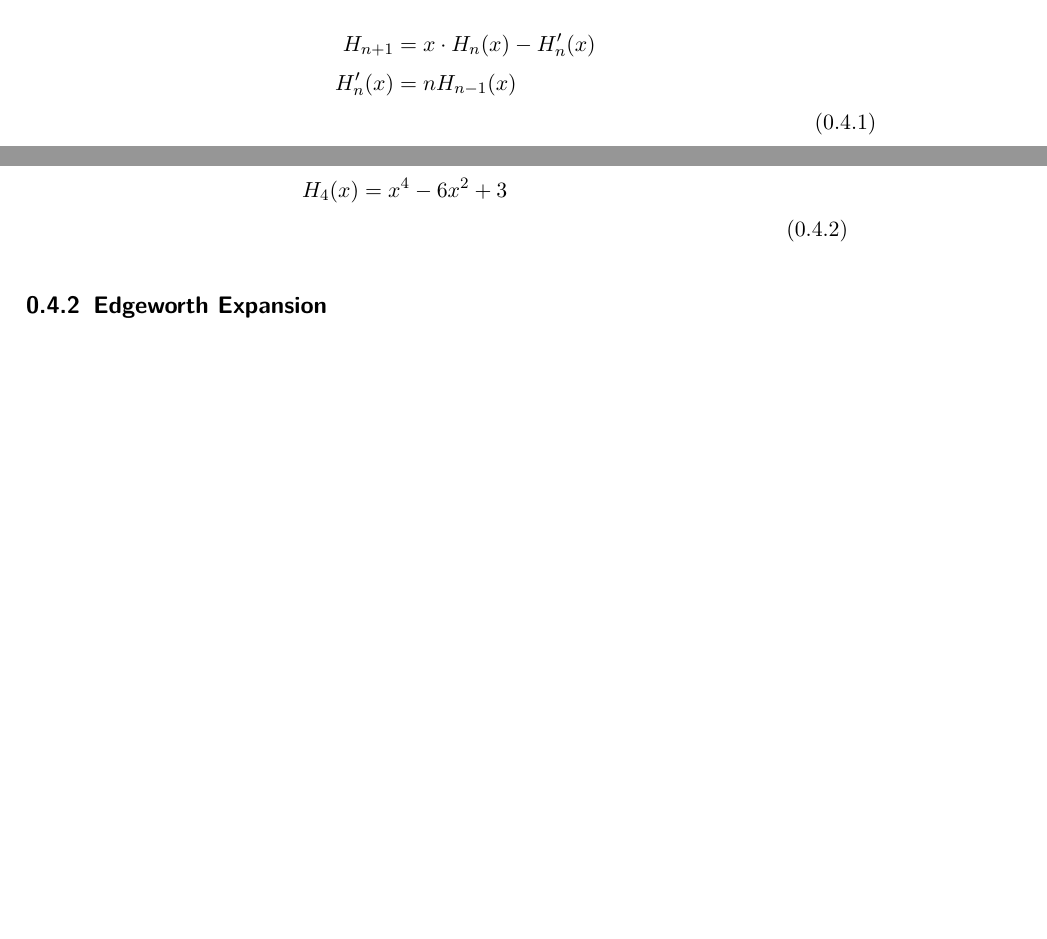
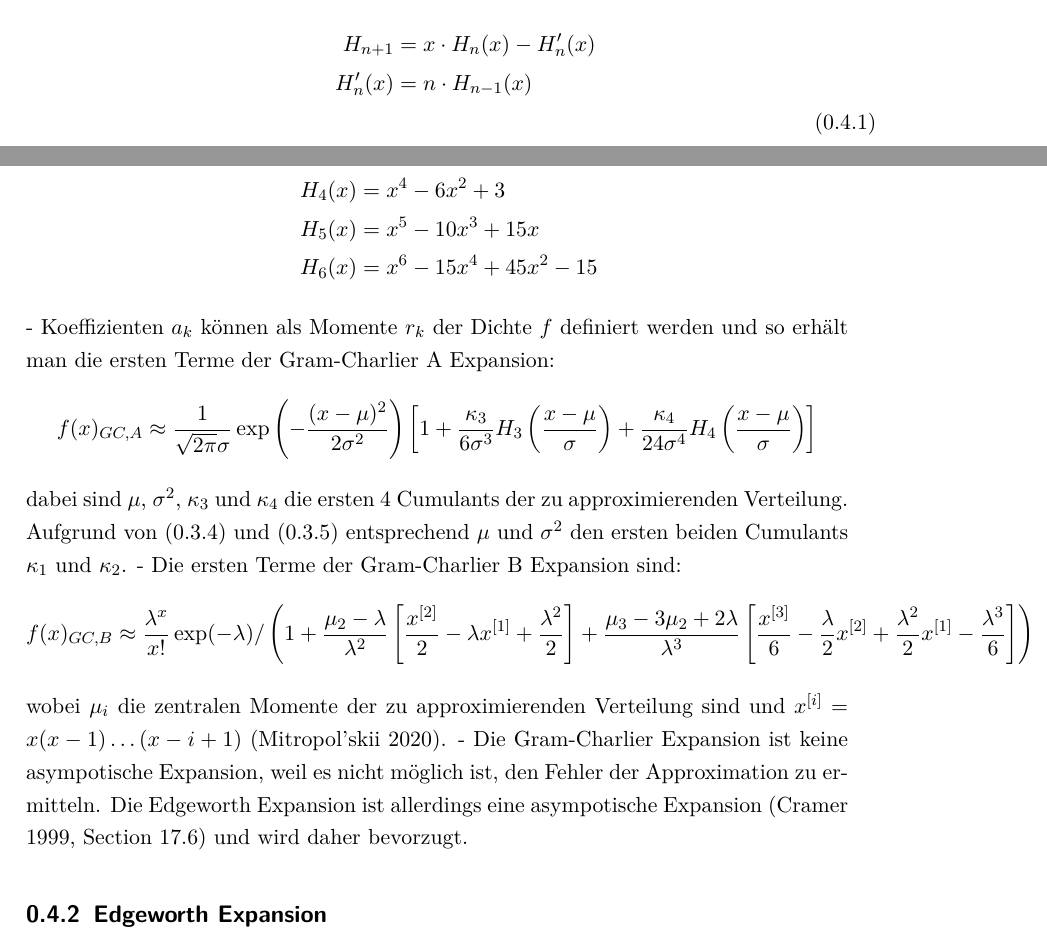
Before and after one commit to henrydatei/heston-moments-pdf, a LaTeX document (latex/document.tex, which reads latex/input/expansion_methods.tex): two parts of pages 17 and 18 of 19, joined at a grey line, cut so that both start at the same text, the shorter picture padded with empty space. Compiled offline with pdfLaTeX.

Commit message:
finish gc expansion

```diff
--- a/latex/input/expansion_methods.tex
+++ b/latex/input/expansion_methods.tex
@@ -25,7 +25,7 @@ und für den Typ B $\psi$ die Wahrscheinlichkeitsfunktion der Poisson-Verteilung
 - Die Polynome $H_k$ sind als Hermite-Polynome (Laplace 1811, Laplace 1812, Chebychef 1860, Hermite 1864) bekannt und haben folgende Eigenschaften (Abramowitz & Stegun 1968, p. 771ff):
 \begin{align}
     H_{n+1} &= x\cdot H_n(x) - H'_n(x) \notag \\
-    H'_n(x) &= nH_{n-1}(x) \notag \\
+    H'_n(x) &= n\cdot H_{n-1}(x) \notag \\
 \end{align}
 Damit lassen sich die Hermite-Polynome rekursiv berechnen und die ersten Polynome sind:
 \begin{align}
@@ -35,7 +35,20 @@ Damit lassen sich die Hermite-Polynome rekursiv berechnen und die ersten Polynom
     H_2(x) &= x^2 - 1 \notag \\
     H_3(x) &= x^3-3x \notag \\
     H_4(x) &= x^4-6x^2+3 \notag \\
+    H_5(x) &= x^5-10x^3+15x \notag \\
+    H_6(x) &= x^6-15x^4+45x^2-15 \notag
 \end{align}
+- Koeffizienten $a_k$ können als Momente $r_k$ der Dichte $f$ definiert werden und so erhält man die ersten Terme der Gram-Charlier A Expansion:
+\begin{align}
+    f(x)_{GC,A} \approx \frac{1}{\sqrt{2\pi}\sigma}\exp\left(-\frac{(x-\mu)^2}{2\sigma^2}\right) \left[1 + \frac{\kappa_3}{6\sigma^3}H_3\left(\frac{x-\mu}{\sigma}\right) + \frac{\kappa_4}{24\sigma^4}H_4\left(\frac{x-\mu}{\sigma}\right)\right] \notag
+\end{align}
+dabei sind $\mu$, $\sigma^2$, $\kappa_3$ und $\kappa_4$ die ersten 4 Cumulants der zu approximierenden Verteilung. Aufgrund von \eqref{eq:cumulants_1} und \eqref{eq:cumulants_2} entsprechend $\mu$ und $\sigma^2$ den ersten beiden Cumulants $\kappa_1$ und $\kappa_2$.
+- Die ersten Terme der Gram-Charlier B Expansion sind:
+\begin{align}
+    f(x)_{GC,B} \approx \frac{\lambda^x}{x!}\exp(-\lambda) /\left(1 + \frac{\mu_2 - \lambda}{\lambda^2}\left[\frac{x^{[2]}}{2} - \lambda x^{[1]} + \frac{\lambda^2}{2}\right] + \frac{\mu_3 - 3\mu_2 + 2\lambda}{\lambda^3}\left[\frac{x^{[3]}}{6} - \frac{\lambda}{2}x^{[2]} + \frac{\lambda^2}{2}x^{[1]} - \frac{\lambda^3}{6}\right]\right) \notag
+\end{align}
+wobei $\mu_i$ die zentralen Momente der zu approximierenden Verteilung sind und $x^{[i]} = x(x-1)\dots (x-i+1)$ (Mitropol'skii 2020).
+- Die Gram-Charlier Expansion ist keine asympotische Expansion, weil es nicht möglich ist, den Fehler der Approximation zu ermitteln. Die Edgeworth Expansion ist allerdings eine asympotische Expansion (Cramer 1999, Section 17.6) und wird daher bevorzugt.
 
 \subsection{Edgeworth Expansion}
 
```
Also changed, not shown: latex/input/moments.tex (+4 -2 lines).
